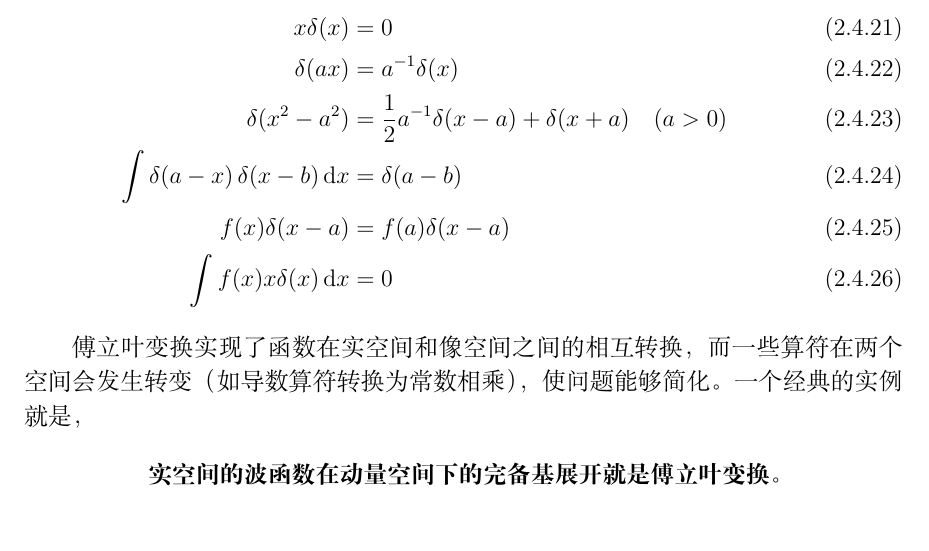
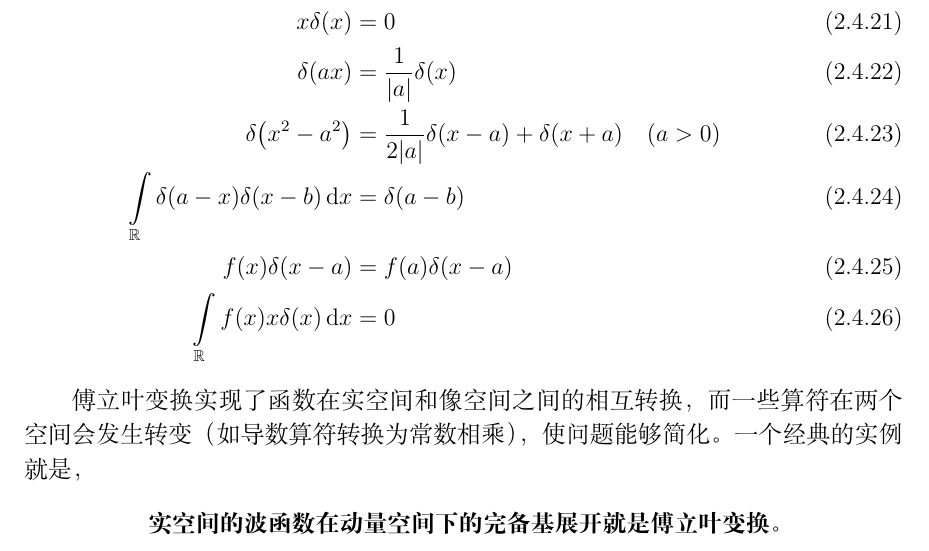
Before and after one commit to Warlocat/A-Not-So-Short-Guide-for-LinJun-Group, a LaTeX book (A Quick Tour Guide for LinJun Group.tex): part of page 29 of 94, cut so that both start at the same text. Compiled offline with XeLaTeX.

Commit message:
Update A Quick Tour Guide for LinJun Group.tex

```diff
--- a/A Quick Tour Guide for LinJun Group.tex
+++ b/A Quick Tour Guide for LinJun Group.tex
@@ -897,13 +897,13 @@
         \end{equation}
         它还有这些性质，
         \begin{align}
-          \delta(-x) & = \delta(x) \\
-          x\delta(x) & = 0 \\
-          \delta(a x) & = a^{-1} \delta(x)\\
-          \delta(x^2-a^2) & = \frac{1}{2} a^{-1} {\delta(x-a)+\delta(x+a)} \quad (a>0)\\
-          \int \delta(a-x) \, \delta(x-b) \, \ud x & = \delta(a-b) \\
-          f(x) \delta(x-a) &=  f(a)\delta(x-a)\\
-          \int f(x)x\delta(x) \, \ud x & = 0
+          \delta\qty(-x)&=\delta\qty(x)\\
+          x\delta\qty(x)&=0\\
+          \delta\qty(ax)&=\frac{1}{\abs{a}}\delta\qty(x)\\
+          \delta\qty(x^2-a^2)&=\frac{1}{2\abs{a}}{\delta\qty(x-a)+\delta\qty(x+a)}\quad\qty(a>0)\\
+          \int\limits_\mathbb{R}{\delta\qty(a-x)\delta\qty(x-b)\dd{x}}&=\delta\qty(a-b)\\
+          f\qty(x)\delta\qty(x-a)&=f\qty(a)\delta\qty(x-a)\\
+          \int\limits_\mathbb{R}{f\qty(x)x\delta\qty(x)\dd{x}}&=0
         \end{align}
 
         傅立叶变换实现了函数在实空间和像空间之间的相互转换，而一些算符在两个空间会发生转变（如导数算符转换为常数相乘），使问题能够简化。一个经典的实例就是，
```
